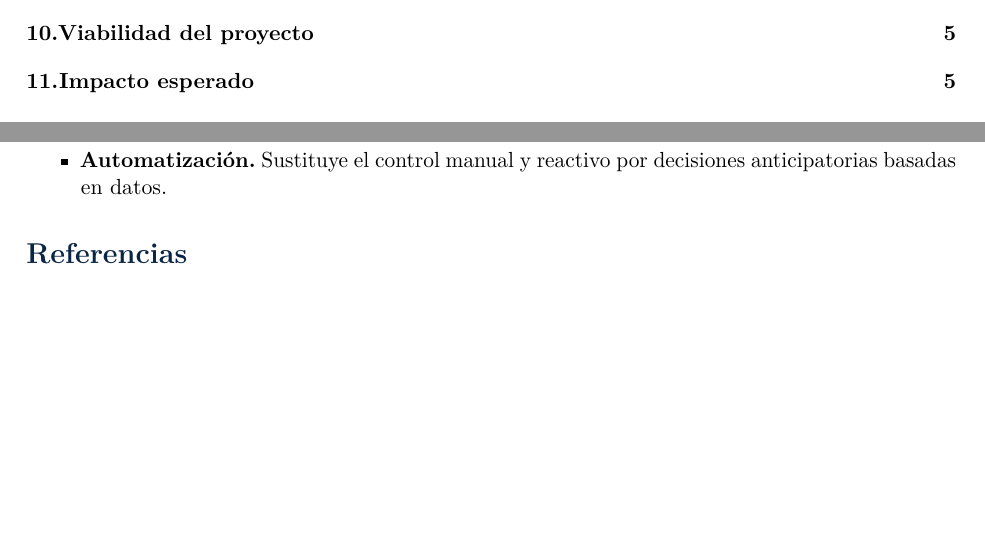
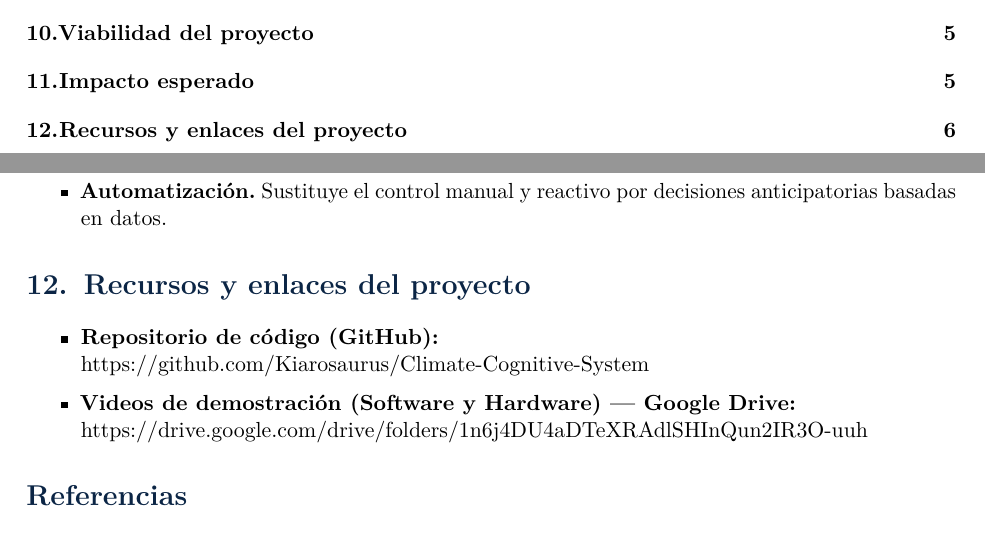
Before and after one commit to Kiarosaurus/Climate-Cognitive-System, a LaTeX document (informe/informe.tex): two parts of pages 2 and 7 of 7, joined at a grey line, cut so that both start at the same text, the shorter picture padded with empty space. Compiled offline with pdfLaTeX.

Commit message:
docs(informe): add instructor, move links to end, fix fontspec for tectonic

```diff
--- a/informe/informe.tex
+++ b/informe/informe.tex
@@ -15,8 +15,7 @@
   \usepackage{lmodern}
   \usepackage{textcomp}
 \else
-  \usepackage{fontspec}
-  \setmainfont{Latin Modern Roman}
+  \usepackage{fontspec}   % defaults to Latin Modern Roman under xetex/lualatex/tectonic
 \fi
 \usepackage[spanish,es-tabla]{babel}
 \usepackage[a4paper,margin=2.3cm]{geometry}
@@ -373,6 +373,16 @@ de carbono con alertas en tiempo real.
 decisiones anticipatorias basadas en datos.
 \end{itemize}
 
+% ============================ 12. RECURSOS Y ENLACES ======================
+\section{Recursos y enlaces del proyecto}
+
+\begin{itemize}
+\item \textbf{Repositorio de código (GitHub):} \\
+\href{https://github.com/Kiarosaurus/Climate-Cognitive-System}{https://github.com/Kiarosaurus/Climate-Cognitive-System}
+\item \textbf{Videos de demostración (Software y Hardware) --- Google Drive:} \\
+\href{https://drive.google.com/drive/folders/1n6j4DU4aDTeXRAdlSHInQun2IR3O-uuh?usp=sharing}{https://drive.google.com/drive/folders/1n6j4DU4aDTeXRAdlSHInQun2IR3O-uuh}
+\end{itemize}
+
 % ============================ REFERENCIAS =================================
 \bibliographystyle{plain}
 \bibliography{refs}
```
Also changed, not shown: informe/informe.pdf, informe/informe.tex (1 more changed lines).
